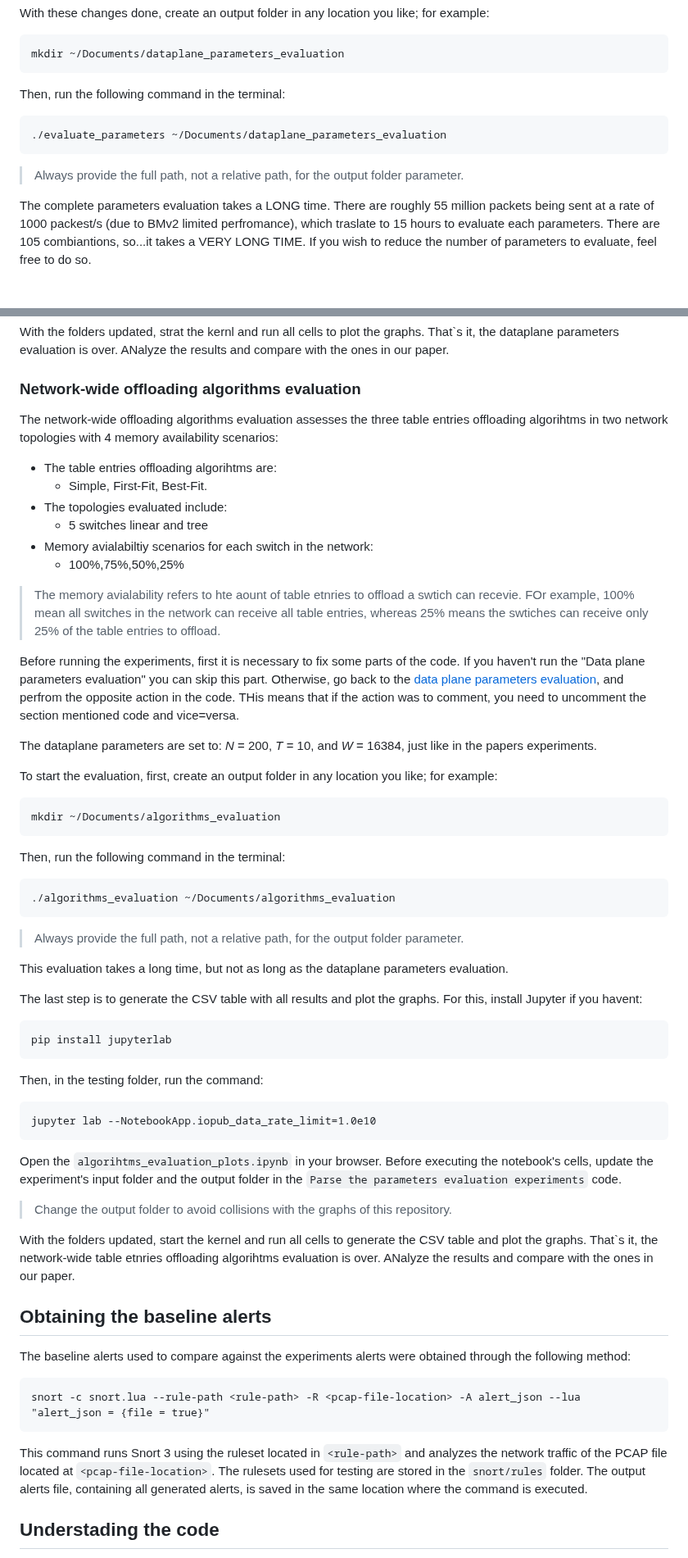
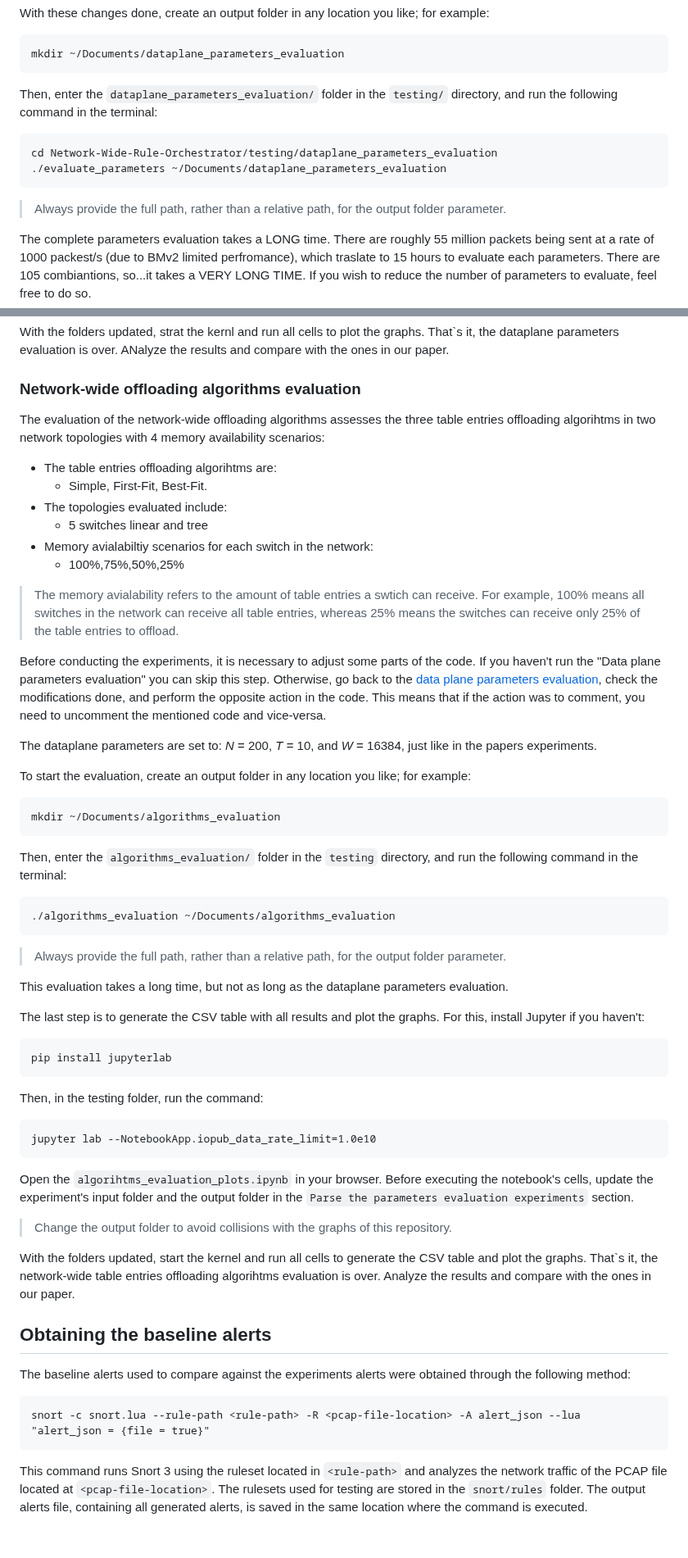
Before and after one commit to HenriqueBBrum/Network-Wide-Rule-Orchestrator, a Markdown page: README.md, 2 parts joined by grey strips. Shown at 82% size. Drawn GitHub-style; blank space fills up the shorter version.

````diff
--- a/README.md
+++ b/README.md
@@ -178,12 +178,13 @@ With these changes done, create an output folder in any location you like; for e
 mkdir ~/Documents/dataplane_parameters_evaluation
 ```
 
-Then, run the following command in the terminal:
+Then,  enter the `dataplane_parameters_evaluation/` folder in the `testing/` directory, and run the following command in the terminal:
 ```
+cd Network-Wide-Rule-Orchestrator/testing/dataplane_parameters_evaluation
 ./evaluate_parameters ~/Documents/dataplane_parameters_evaluation
 ```
 
-> Always provide the full path, not a relative path, for the output folder parameter.
+> Always provide the full path, rather than a relative path, for the output folder parameter.
 
 The complete parameters evaluation takes a LONG time. There are roughly 55 million packets being sent at a rate of 1000 packest/s (due to BMv2 limited perfromance), which traslate to 15 hours to evaluate each parameters. There are 105 combiantions, so...it takes a VERY LONG TIME. If you wish to reduce the number of parameters to evaluate, feel free to do so.
 
@@ -205,7 +206,7 @@ With the folders updated, strat the kernl and run all cells to plot the graphs.
 
 ### Network-wide offloading algorithms evaluation
 
-The network-wide offloading algorithms evaluation assesses the three table entries offloading algorihtms in two network topologies with 4 memory availability scenarios:
+The evaluation of the network-wide offloading algorithms assesses the three table entries offloading algorihtms in two network topologies with 4 memory availability scenarios:
 
 - The table entries offloading algorihtms are:
 	- Simple, First-Fit, Best-Fit.
@@ -214,29 +215,28 @@ The network-wide offloading algorithms evaluation assesses the three table entri
  - Memory avialabiltiy scenarios for each switch in the network:
 	 - 100%,75%,50%,25%
 
-> The memory avialability refers to hte aount of table etnries to offload a swtich can recevie. FOr example, 100% mean all switches in the network can receive all table entries, whereas 25% means the swtiches can receive only 25% of the table entries to offload.
+> The memory avialability refers to the amount of table entries a swtich can receive. For example, 100% means all switches in the network can receive all table entries, whereas 25% means the switches can receive only 25% of the table entries to offload.
 
-
-Before running the experiments, first it is necessary to fix some parts of the code. If you haven't run the "Data plane parameters evaluation" you can skip this part. Otherwise, go back to the [data plane parameters evaluation](#data-plane-parameters-evaluation), and perfrom the opposite action in the code. THis means that if the action was to comment, you need to uncomment the section mentioned code and vice=versa.
+Before conducting the experiments, it is necessary to adjust some parts of the code. If you haven't run the "Data plane parameters evaluation" you can skip this step. Otherwise, go back to the [data plane parameters evaluation](#data-plane-parameters-evaluation), check the modifications done, and perform the opposite action in the code. This means that if the action was to comment, you need to uncomment the mentioned code and vice-versa.
 
 The dataplane parameters are set to: _N_ = 200, _T_ = 10, and _W_ = 16384, just like in the papers experiments.
 
 
-To start the evaluation, first, create an output folder in any location you like; for example:
+To start the evaluation, create an output folder in any location you like; for example:
 ```
 mkdir ~/Documents/algorithms_evaluation
 ```
 
-Then, run the following command in the terminal:
+Then, enter the `algorithms_evaluation/` folder in the `testing` directory, and run the following command in the terminal:
 ```
 ./algorithms_evaluation ~/Documents/algorithms_evaluation
 ```
 
-> Always provide the full path, not a relative path, for the output folder parameter.
+> Always provide the full path, rather than a relative path, for the output folder parameter.
 
 This evaluation takes a long time, but not as long as the dataplane parameters evaluation.
 
-The last step is to generate the CSV table with all results and plot the graphs. For this, install Jupyter if you havent:
+The last step is to generate the CSV table with all results and plot the graphs. For this, install Jupyter if you haven't:
 
 ```
 pip install jupyterlab
@@ -247,11 +247,10 @@ Then, in the testing folder, run the command:
 jupyter lab --NotebookApp.iopub_data_rate_limit=1.0e10
 ```
 
-Open the `algorihtms_evaluation_plots.ipynb` in your browser. Before executing the notebook's cells, update the experiment's input folder and the output folder in the `Parse the parameters evaluation experiments` code.
+Open the `algorihtms_evaluation_plots.ipynb` in your browser. Before executing the notebook's cells, update the experiment's input folder and the output folder in the `Parse the parameters evaluation experiments` section.
 > Change the output folder to avoid collisions with the graphs of this repository.
 
-With the folders updated, start the kernel and run all cells to generate the CSV table and plot the graphs. That`s it, the network-wide table etnries offloading algorihtms evaluation is over. ANalyze the results and compare with the ones in our paper.
-
+With the folders updated, start the kernel and run all cells to generate the CSV table and plot the graphs. That`s it, the network-wide table entries offloading algorihtms evaluation is over. Analyze the results and compare with the ones in our paper.
 
 ## Obtaining the baseline alerts
 
@@ -264,7 +263,7 @@ snort -c snort.lua --rule-path <rule-path> -R <pcap-file-location> -A alert_json
 This command runs Snort 3 using the ruleset located in `<rule-path>` and analyzes the network traffic of the PCAP file located at `<pcap-file-location>`. The rulesets used for testing are stored in the `snort/rules` folder. The output alerts file, containing all generated alerts, is saved in the same location where the command is executed.
 
 
-## Understading the code
+<!---## Understading the code
 
 This last section explains how every piece of code is interlinked and how they work. The purpose of this explanation is to faciliatet the inclusion of new alogirhtms, topologies, and whatever comes to mind to thsi code for further experimentation.
 
````
Also changed, not shown: other parts of README.md (+3 -3 lines).
